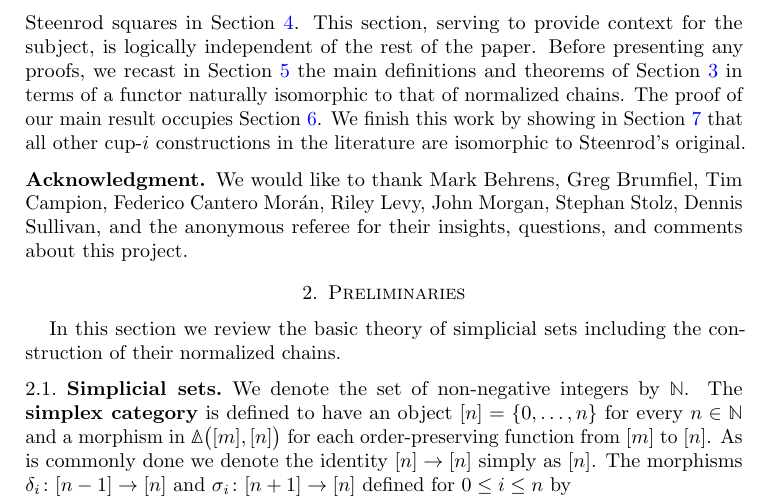
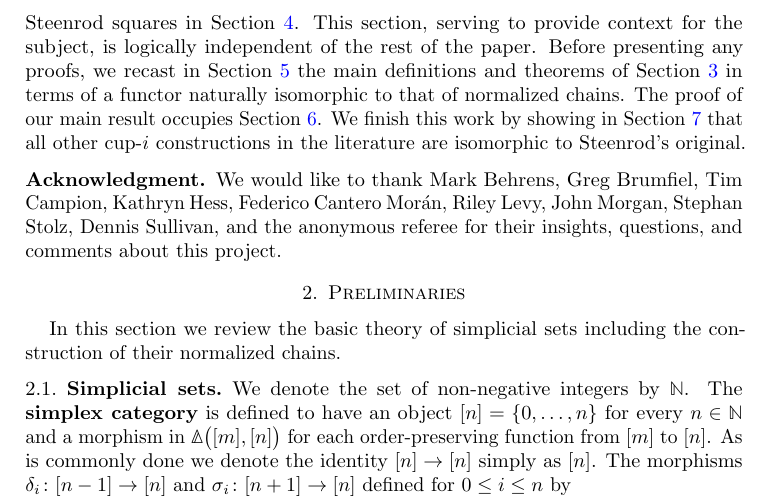
Before and after one commit to ammedmar/axiomatic, a LaTeX paper (axiomatic.tex, which reads sec/acknowledgment.tex): part of page 3 of 23, cut so that both start at the same text. Compiled offline with pdfLaTeX.

Commit message:
Add Kathryn to ack'nt

```diff
--- a/sec/acknowledgment.tex
+++ b/sec/acknowledgment.tex
@@ -2,4 +2,4 @@
 
 \subsection*{Acknowledgment}
 
-We would like to thank Mark Behrens, Greg Brumfiel, Tim Campion, Federico Cantero Mor\'an, Riley Levy, John Morgan, Stephan Stolz, Dennis Sullivan, and the anonymous referee for their insights, questions, and comments about this project.
+We would like to thank Mark Behrens, Greg Brumfiel, Tim Campion, Kathryn Hess, Federico Cantero Mor\'an, Riley Levy, John Morgan, Stephan Stolz, Dennis Sullivan, and the anonymous referee for their insights, questions, and comments about this project.
```
